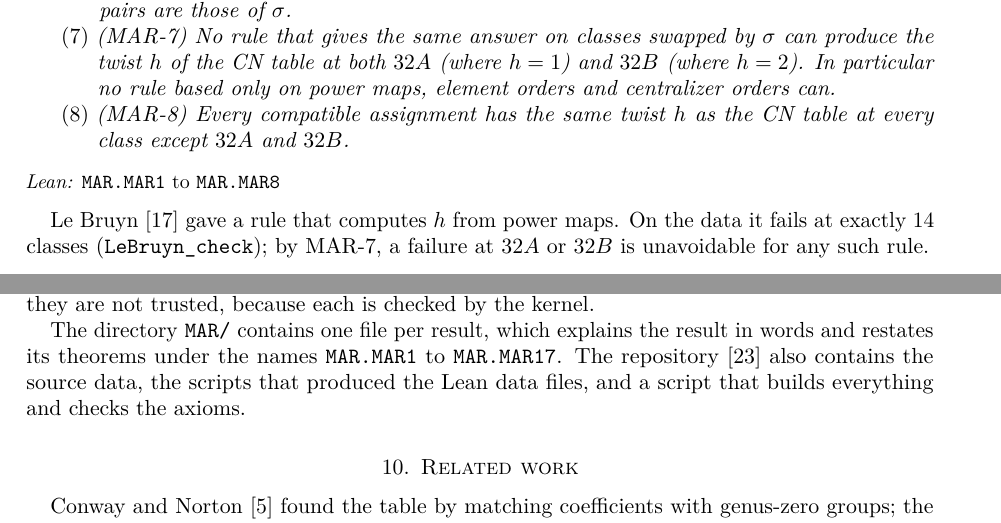
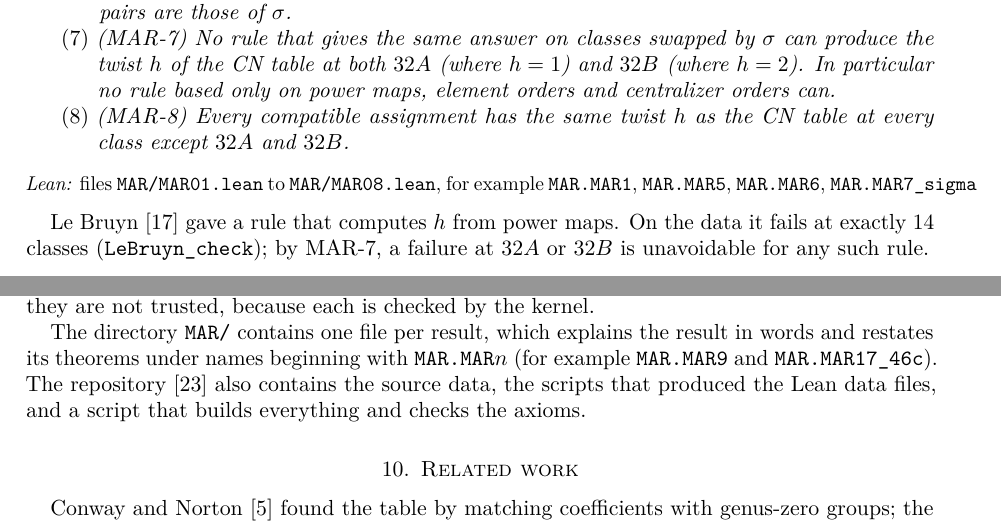
Before and after one commit to 2alf/mar, a LaTeX paper (paper/mar.tex): two parts of pages 5 and 7 of 8, joined at a grey line, cut so that both start at the same text. Compiled offline with pdfLaTeX.

Commit message:
naming fix

```diff
--- a/paper/mar.tex
+++ b/paper/mar.tex
@@ -173,7 +173,7 @@ The following hold.
 \item (MAR-8) Every compatible assignment has the same twist $h$ as the CN table at every class except $32A$ and $32B$.
 \end{enumerate}
 \end{theorem}
-\leanref{\lean{MAR.MAR1} to \lean{MAR.MAR8}}
+\leanref{files \texttt{MAR/MAR01.lean} to \texttt{MAR/MAR08.lean}, for example \lean{MAR.MAR1}, \lean{MAR.MAR5}, \lean{MAR.MAR6}, \lean{MAR.MAR7\_sigma}}
 Le~Bruyn~\cite{LeBruyn} gave a rule that computes $h$ from power maps. On the data it fails at exactly $14$ classes (\lean{LeBruyn\_check}); by MAR-7, a failure at $32A$ or $32B$ is unavoidable for any such rule.
 
 %======================================================================
@@ -232,7 +232,7 @@ These misprints are present in the latest versions we could read (the published
 %======================================================================
 The development uses Lean~4 (version 4.37.0-rc1) and its mathematics library Mathlib. It contains no unproved steps (\texttt{sorry}), does not use Lean's compiler to evaluate proofs (\texttt{native\_decide}), and adds no axioms; for every result, Lean reports that it depends only on the three standard axioms \texttt{propext}, \texttt{Classical.choice} and \texttt{Quot.sound}. Finite computations are evaluated by the kernel (\texttt{decide +kernel}). Long computations are split into steps, each proved equal to an explicit intermediate result; these intermediate results are produced by running the code, but they are not trusted, because each is checked by the kernel.
 
-The directory \texttt{MAR/} contains one file per result, which explains the result in words and restates its theorems under the names \lean{MAR.MAR1} to \lean{MAR.MAR17}. The repository~\cite{repo} also contains the source data, the scripts that produced the Lean data files, and a script that builds everything and checks the axioms.
+The directory \texttt{MAR/} contains one file per result, which explains the result in words and restates its theorems under names beginning with \lean{MAR.MAR}$n$ (for example \lean{MAR.MAR9} and \lean{MAR.MAR17\_46c}). The repository~\cite{repo} also contains the source data, the scripts that produced the Lean data files, and a script that builds everything and checks the axioms.
 
 %======================================================================
 \section{Related work}\label{sec:lit}
```
